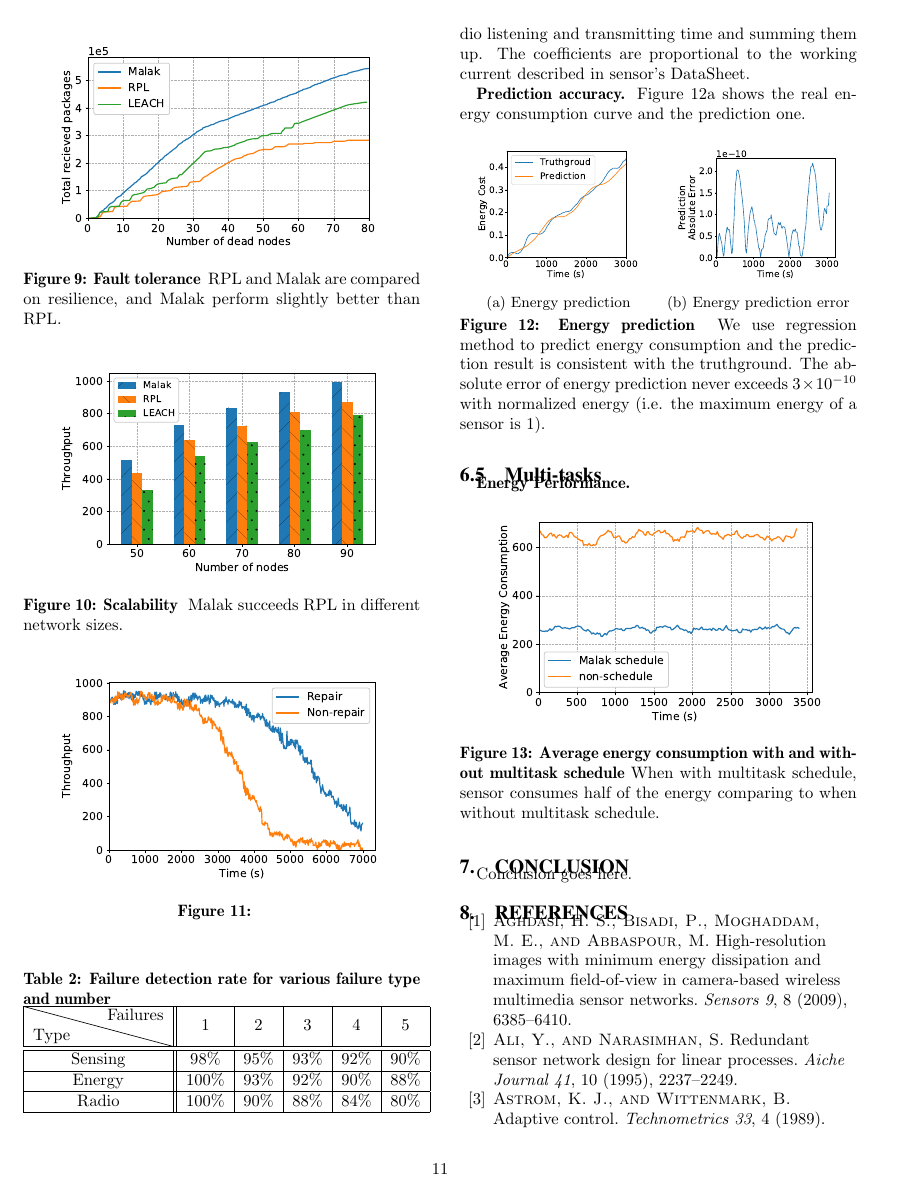
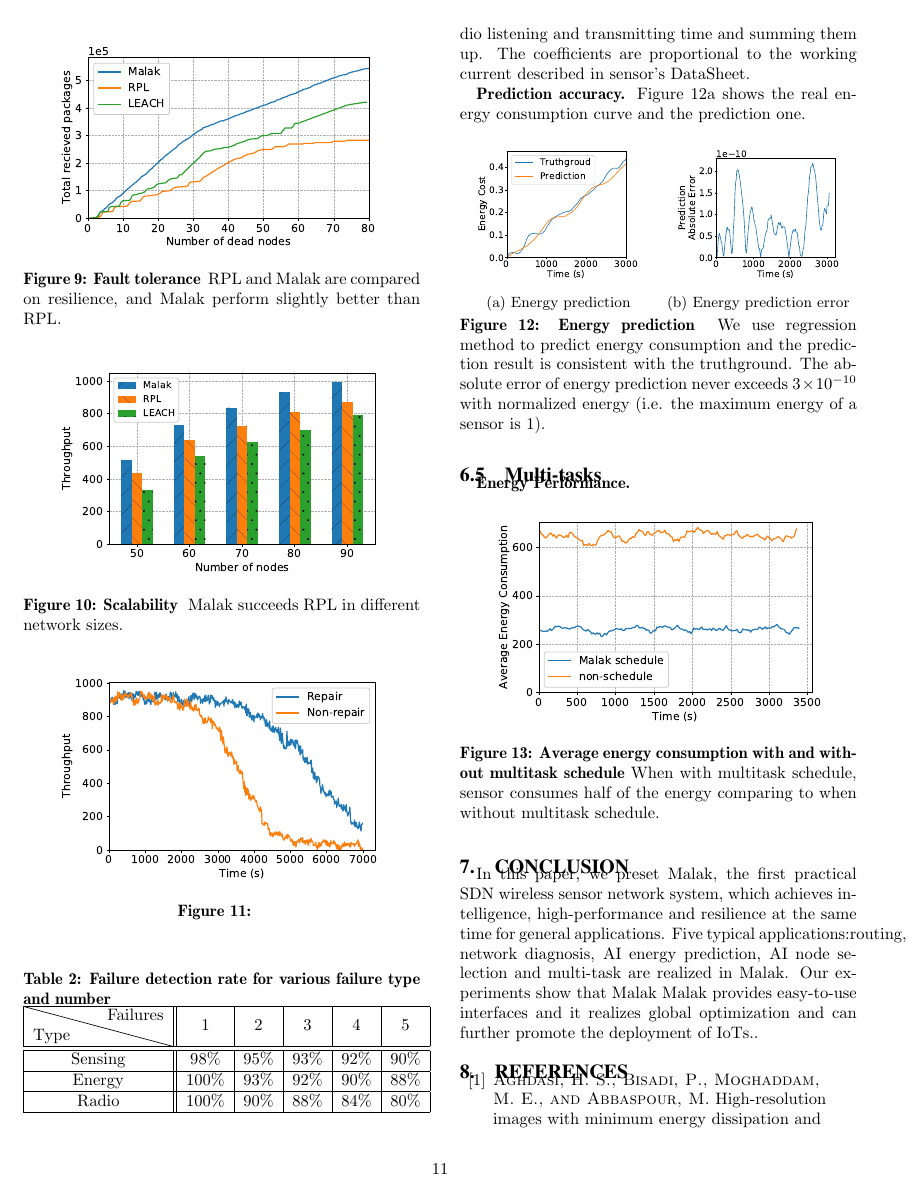
Before and after one commit to fcmlau/SDWN, a LaTeX paper (UAV-SDWSN.tex, which reads Conclusion.tex): page 11 of 13. Compiled offline with pdfLaTeX.

Commit message:
Update conclusion

```diff
--- a/Conclusion.tex
+++ b/Conclusion.tex
@@ -1,4 +1,15 @@
 \section{Conclusion}
 \label{Con}
 
-Conclusion goes here.
+In this paper, we preset {\sdn}, the first practical SDN
+wireless sensor network system,
+which achieves intelligence, high-performance and
+resilience at the same time for general applications.
+Five typical applications:routing, network diagnosis, AI energy prediction,
+AI node selection and multi-task are realized in {\sdn}.
+%
+Our experiments show that {\sdn}
+%
+{\sdn} provides easy-to-use interfaces
+and it realizes global optimization and
+can further promote the deployment of IoTs..
```
Also changed, not shown: UAV-SDWSN.pdf.
